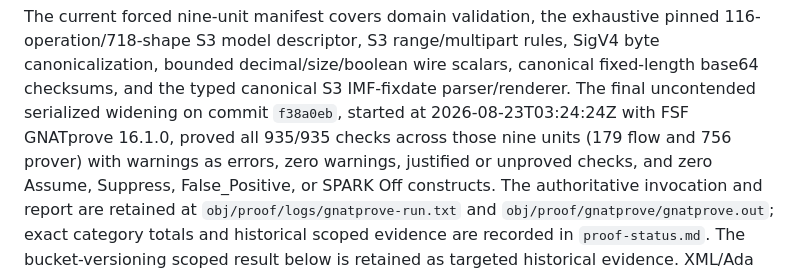
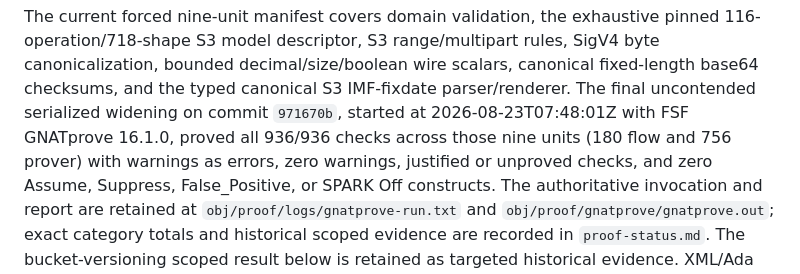
Before and after one commit to flyology-ada/flyology-object-storage, a Markdown page: docs/architecture/spark-coverage.md, the part around the change. Drawn GitHub-style.

```diff
--- a/docs/architecture/spark-coverage.md
+++ b/docs/architecture/spark-coverage.md
@@ -26,8 +26,8 @@ pinned 116-operation/718-shape S3 model descriptor, S3 range/multipart rules,
 SigV4 byte canonicalization, bounded decimal/size/boolean wire scalars,
 canonical fixed-length base64 checksums, and the typed canonical S3
 IMF-fixdate parser/renderer. The final uncontended serialized widening on
-commit `f38a0eb`, started at 2026-08-23T03:24:24Z with FSF GNATprove 16.1.0,
-proved all 935/935 checks across those nine units (179 flow and 756 prover)
+commit `971670b`, started at 2026-08-23T07:48:01Z with FSF GNATprove 16.1.0,
+proved all 936/936 checks across those nine units (180 flow and 756 prover)
 with warnings as errors, zero warnings, justified or unproved checks, and zero
 Assume, Suppress, False_Positive, or SPARK Off constructs. The authoritative
 invocation and report are retained at `obj/proof/logs/gnatprove-run.txt` and
```
Also changed, not shown: docs/qualification/put-object.md (+11 -3 lines), proof-status.md (+31 -26 lines).
